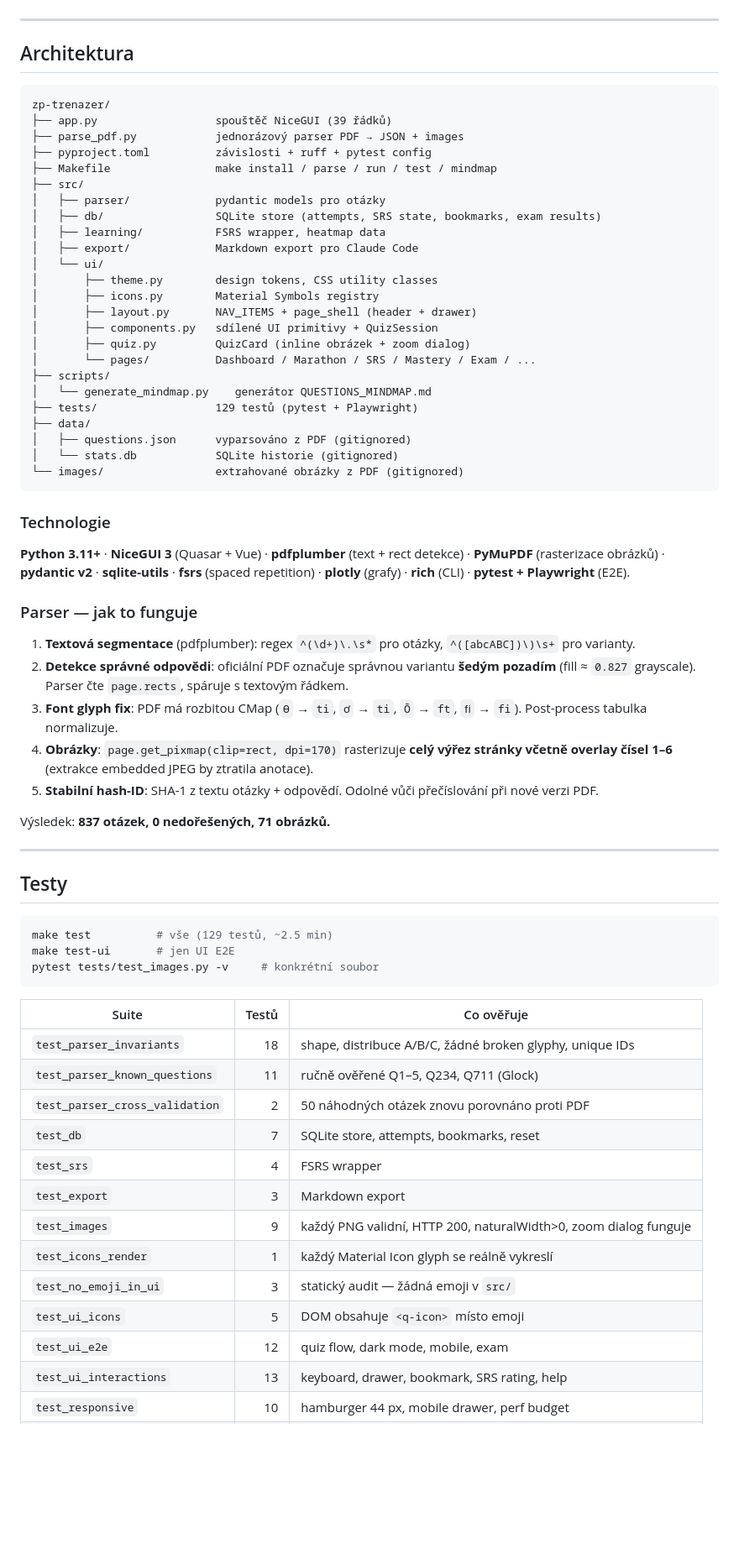
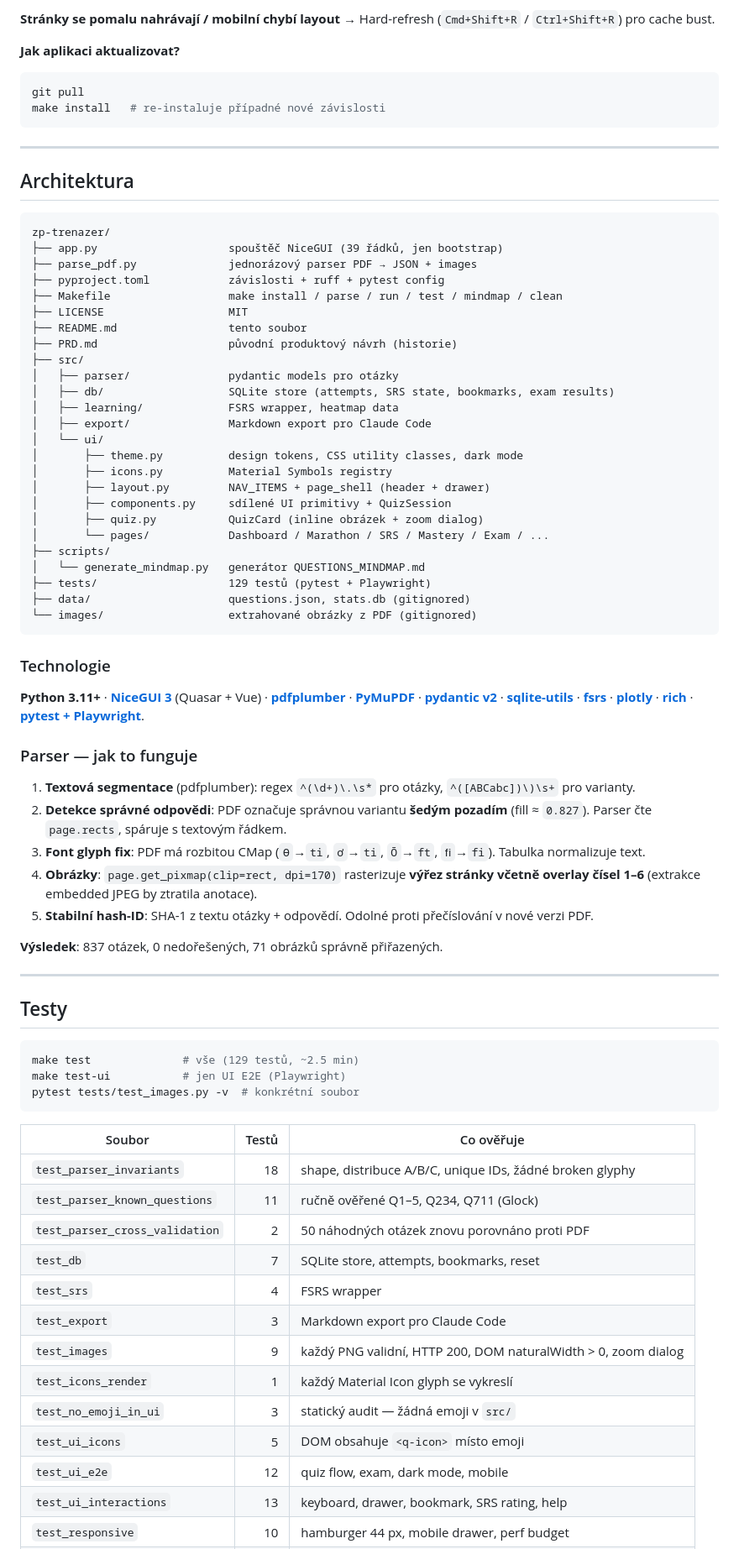
Before and after one commit to Srbino/pro-zbrojak, a Markdown page: README.md, the part around one of its changes. Shown at 84% size. GitHub-like rendering; blank space fills up the shorter version.

````diff
--- a/README.md
+++ b/README.md
@@ -98,3 +232,11 @@ Nápovědu k zkratkám otevřeš kdykoli `?` ikonou v headeru.
+**Stránky se pomalu nahrávají / mobilní chybí layout**
+→ Hard-refresh (`Cmd+Shift+R` / `Ctrl+Shift+R`) pro cache bust.
+
+**Jak aplikaci aktualizovat?**
+```bash
+git pull
+make install   # re-instaluje případné nové závislosti
+```
 
 ---
 
@@ -102,68 +244,69 @@ Nápovědu k zkratkám otevřeš kdykoli `?` ikonou v headeru.
 
 ```
 zp-trenazer/
-├── app.py                  spouštěč NiceGUI (39 řádků)
-├── parse_pdf.py            jednorázový parser PDF → JSON + images
-├── pyproject.toml          závislosti + ruff + pytest config
-├── Makefile                make install / parse / run / test / mindmap
+├── app.py                    spouštěč NiceGUI (39 řádků, jen bootstrap)
+├── parse_pdf.py              jednorázový parser PDF → JSON + images
+├── pyproject.toml            závislosti + ruff + pytest config
+├── Makefile                  make install / parse / run / test / mindmap / clean
+├── LICENSE                   MIT
+├── README.md                 tento soubor
+├── PRD.md                    původní produktový návrh (historie)
 ├── src/
-│   ├── parser/             pydantic models pro otázky
-│   ├── db/                 SQLite store (attempts, SRS state, bookmarks, exam results)
-│   ├── learning/           FSRS wrapper, heatmap data
-│   ├── export/             Markdown export pro Claude Code
+│   ├── parser/               pydantic models pro otázky
+│   ├── db/                   SQLite store (attempts, SRS state, bookmarks, exam results)
+│   ├── learning/             FSRS wrapper, heatmap data
+│   ├── export/               Markdown export pro Claude Code
 │   └── ui/
-│       ├── theme.py        design tokens, CSS utility classes
-│       ├── icons.py        Material Symbols registry
-│       ├── layout.py       NAV_ITEMS + page_shell (header + drawer)
-│       ├── components.py   sdílené UI primitivy + QuizSession
-│       ├── quiz.py         QuizCard (inline obrázek + zoom dialog)
-│       └── pages/          Dashboard / Marathon / SRS / Mastery / Exam / ...
+│       ├── theme.py          design tokens, CSS utility classes, dark mode
+│       ├── icons.py          Material Symbols registry
+│       ├── layout.py         NAV_ITEMS + page_shell (header + drawer)
+│       ├── components.py     sdílené UI primitivy + QuizSession
+│       ├── quiz.py           QuizCard (inline obrázek + zoom dialog)
+│       └── pages/            Dashboard / Marathon / SRS / Mastery / Exam / ...
 ├── scripts/
-│   └── generate_mindmap.py    generátor QUESTIONS_MINDMAP.md
-├── tests/                  129 testů (pytest + Playwright)
-├── data/
-│   ├── questions.json      vyparsováno z PDF (gitignored)
-│   └── stats.db            SQLite historie (gitignored)
-└── images/                 extrahované obrázky z PDF (gitignored)
+│   └── generate_mindmap.py   generátor QUESTIONS_MINDMAP.md
+├── tests/                    129 testů (pytest + Playwright)
+├── data/                     questions.json, stats.db (gitignored)
+└── images/                   extrahované obrázky z PDF (gitignored)
 ```
 
 ### Technologie
 
-**Python 3.11+** · **NiceGUI 3** (Quasar + Vue) · **pdfplumber** (text + rect detekce) · **PyMuPDF** (rasterizace obrázků) · **pydantic v2** · **sqlite-utils** · **fsrs** (spaced repetition) · **plotly** (grafy) · **rich** (CLI) · **pytest + Playwright** (E2E).
+**Python 3.11+** · [**NiceGUI 3**](https://nicegui.io/) (Quasar + Vue) · [**pdfplumber**](https://github.com/jsvine/pdfplumber) · [**PyMuPDF**](https://pymupdf.readthedocs.io/) · [**pydantic v2**](https://docs.pydantic.dev/) · [**sqlite-utils**](https://sqlite-utils.datasette.io/) · [**fsrs**](https://github.com/open-spaced-repetition/py-fsrs) · [**plotly**](https://plotly.com/python/) · [**rich**](https://rich.readthedocs.io/) · [**pytest + Playwright**](https://playwright.dev/python/).
 
 ### Parser — jak to funguje
 
-1. **Textová segmentace** (pdfplumber): regex `^(\d+)\.\s*` pro otázky, `^([abcABC])\)\s+` pro varianty.
-2. **Detekce správné odpovědi**: oficiální PDF označuje správnou variantu **šedým pozadím** (fill ≈ `0.827` grayscale). Parser čte `page.rects`, spáruje s textovým řádkem.
-3. **Font glyph fix**: PDF má rozbitou CMap (`Ɵ` → `ti`, `ơ` → `ti`, `Ō` → `ft`, `ﬁ` → `fi`). Post-process tabulka normalizuje.
-4. **Obrázky**: `page.get_pixmap(clip=rect, dpi=170)` rasterizuje **celý výřez stránky včetně overlay čísel 1–6** (extrakce embedded JPEG by ztratila anotace).
-5. **Stabilní hash-ID**: SHA-1 z textu otázky + odpovědí. Odolné vůči přečíslování při nové verzi PDF.
+1. **Textová segmentace** (pdfplumber): regex `^(\d+)\.\s*` pro otázky, `^([ABCabc])\)\s+` pro varianty.
+2. **Detekce správné odpovědi**: PDF označuje správnou variantu **šedým pozadím** (fill ≈ `0.827`). Parser čte `page.rects`, spáruje s textovým řádkem.
+3. **Font glyph fix**: PDF má rozbitou CMap (`Ɵ`→`ti`, `ơ`→`ti`, `Ō`→`ft`, `ﬁ`→`fi`). Tabulka normalizuje text.
+4. **Obrázky**: `page.get_pixmap(clip=rect, dpi=170)` rasterizuje **výřez stránky včetně overlay čísel 1–6** (extrakce embedded JPEG by ztratila anotace).
+5. **Stabilní hash-ID**: SHA-1 z textu otázky + odpovědí. Odolné proti přečíslování v nové verzi PDF.
 
-Výsledek: **837 otázek, 0 nedořešených, 71 obrázků.**
+**Výsledek**: 837 otázek, 0 nedořešených, 71 obrázků správně přiřazených.
 
 ---
 
 ## Testy
 
 ```bash
-make test          # vše (129 testů, ~2.5 min)
-make test-ui       # jen UI E2E
-pytest tests/test_images.py -v     # konkrétní soubor
+make test              # vše (129 testů, ~2.5 min)
+make test-ui           # jen UI E2E (Playwright)
+pytest tests/test_images.py -v  # konkrétní soubor
 ```
 
-| Suite | Testů | Co ověřuje |
+| Soubor | Testů | Co ověřuje |
 |---|---:|---|
-| `test_parser_invariants` | 18 | shape, distribuce A/B/C, žádné broken glyphy, unique IDs |
+| `test_parser_invariants` | 18 | shape, distribuce A/B/C, unique IDs, žádné broken glyphy |
 | `test_parser_known_questions` | 11 | ručně ověřené Q1–5, Q234, Q711 (Glock) |
 | `test_parser_cross_validation` | 2 | 50 náhodných otázek znovu porovnáno proti PDF |
 | `test_db` | 7 | SQLite store, attempts, bookmarks, reset |
 | `test_srs` | 4 | FSRS wrapper |
-| `test_export` | 3 | Markdown export |
-| `test_images` | 9 | každý PNG validní, HTTP 200, naturalWidth>0, zoom dialog funguje |
-| `test_icons_render` | 1 | každý Material Icon glyph se reálně vykreslí |
+| `test_export` | 3 | Markdown export pro Claude Code |
+| `test_images` | 9 | každý PNG validní, HTTP 200, DOM naturalWidth > 0, zoom dialog |
+| `test_icons_render` | 1 | každý Material Icon glyph se vykreslí |
 | `test_no_emoji_in_ui` | 3 | statický audit — žádná emoji v `src/` |
 | `test_ui_icons` | 5 | DOM obsahuje `<q-icon>` místo emoji |
-| `test_ui_e2e` | 12 | quiz flow, dark mode, mobile, exam |
+| `test_ui_e2e` | 12 | quiz flow, exam, dark mode, mobile |
 | `test_ui_interactions` | 13 | keyboard, drawer, bookmark, SRS rating, help |
 | `test_responsive` | 10 | hamburger 44 px, mobile drawer, perf budget |
 | `test_responsive_gallery` | 30 | 10 stránek × 3 viewporty, zero horizontal overflow |
````
Also changed, not shown: other parts of README.md (+193 -49 lines).
